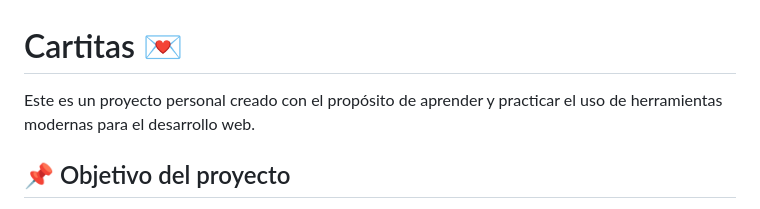
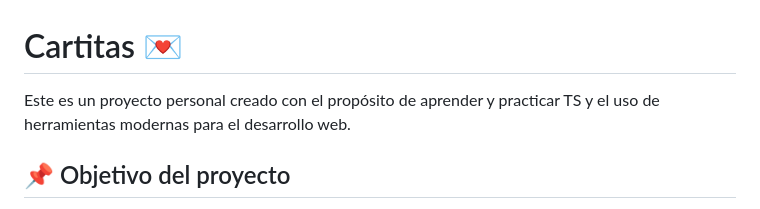
Before and after one commit to Stakosh/cartas, a Markdown page: README.md, the part around the change. Drawn GitHub-style.

```diff
--- a/README.md
+++ b/README.md
@@ -1,6 +1,6 @@
 # Cartitas 💌
 
-Este es un proyecto personal creado con el propósito de aprender y practicar el uso de herramientas modernas para el desarrollo web.
+Este es un proyecto personal creado con el propósito de aprender y practicar TS y el uso de herramientas modernas para el desarrollo web.
 
 ## 📌 Objetivo del proyecto
 
```
